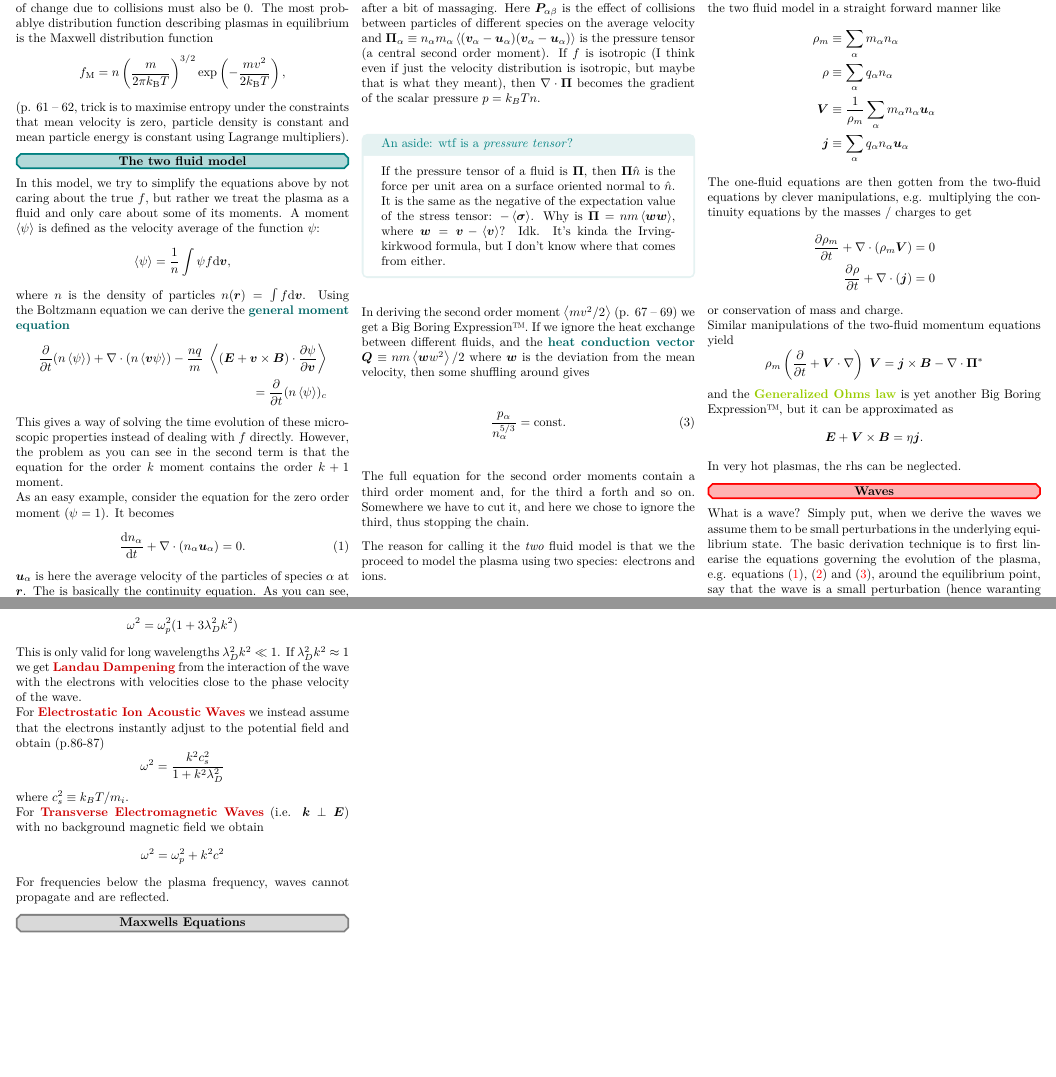
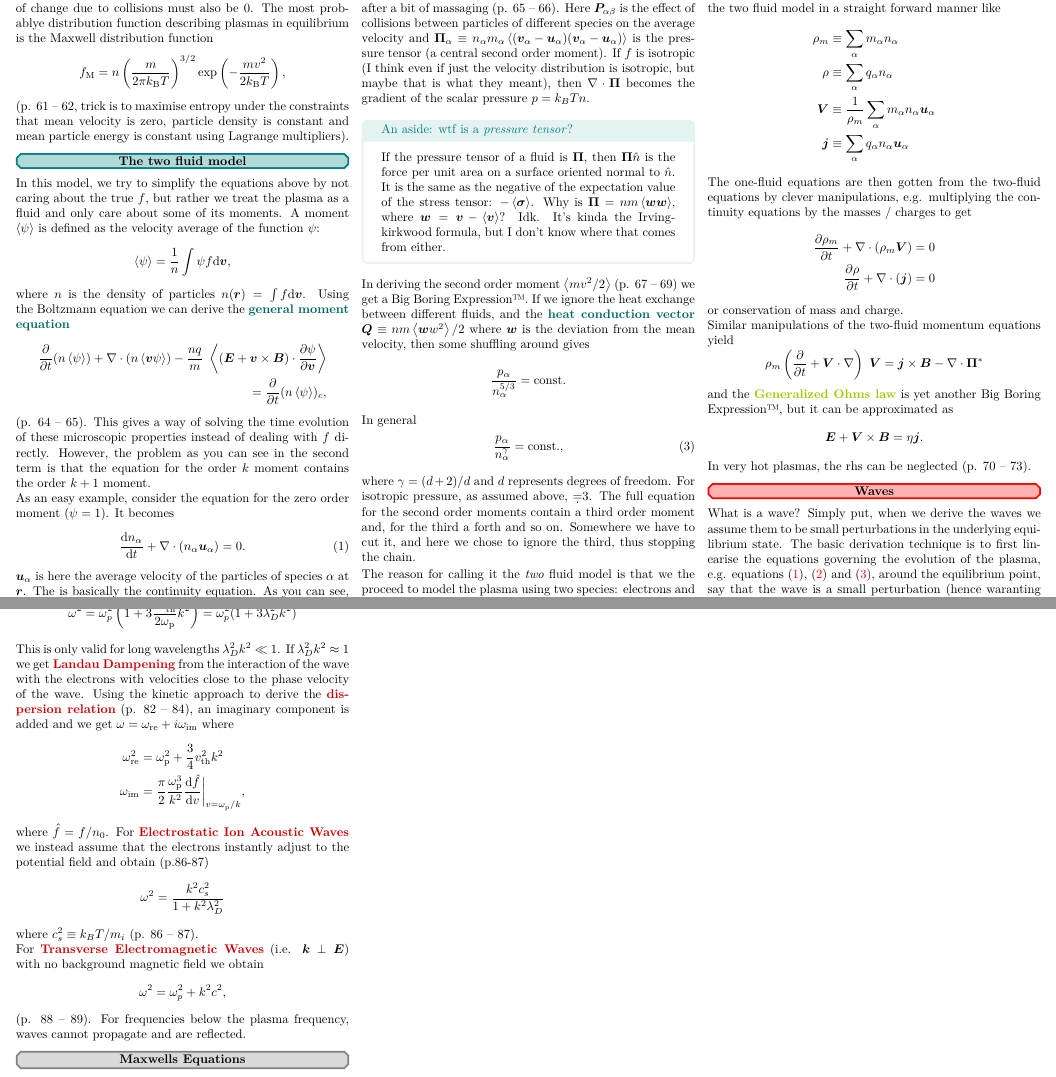
Before and after one commit to hamdav/plasmapp-notes, a LaTeX document (main.tex): two parts of pages 2 and 3 of 3, joined at a grey line, cut so that both start at the same text, the shorter picture padded with empty space. The pictures show the PDF file main.pdf that the author committed with the source.

Commit message:
kap 4 isch klar

```diff
--- a/main.tex
+++ b/main.tex
@@ -44,7 +44,7 @@ Debye screening is described by the \cbf{Debye Length} and \cbf{Debye potential}
 	\phi_{\rm D} &= \frac{q}{4\pi\varepsilon_0 r}\exp\left(-\frac{r}{\lambda_{\rm D}}\right),
 \end{align*}
 (p. 4 -- 5).
-With the plasma frequency $\omega_{\rm p}=n_0e^2/m_e\varepsilon_0$, the collision frequency $\nu$ and the macroscopic dimension of the plasma $L$, the definition of a plasma requires
+With the plasma frequency $\omega_{\rm p}^2=n_0e^2/m_e\varepsilon_0$, the collision frequency $\nu$ and the macroscopic dimension of the plasma $L$, the definition of a plasma requires
 \begin{align*}
 	\lambda_{\rm D} &\ll L\\
 	\frac{4\pi}{3}\lambda_{\rm D}^3n_0 &\gg 1\\
@@ -213,9 +214,10 @@ Using the Boltzmann equation we can derive the \cbf{general moment equation}
 		\diffp*{(n \expval \psi)}{t} + \nabla \cdot (n \expval{\vec v \psi})
 		- \frac{nq}{m} \expval{(\vec E + \vec v \times \vec B) \cdot
 		\diffp{\psi}{\vec v}}\\
-		= \diffp*{(n\expval{\psi})_c}{t}
+		= \diffp*{(n\expval{\psi})_c}{t},
 	\end{split}
 \]
+(p. 64 -- 65).
 This gives a way of solving the time evolution of these microscopic properties
 instead of dealing with $f$ directly.
 However, the problem as you can see in the second term is that the equation for
@@ -242,7 +244,7 @@ The equation for the velocity (first order moment, $\psi=\vec v$) becomes
 	- \cunderbrace{\nabla \cdot \vec \Pi_\alpha}{=\nabla p\text{ if isotropic}}
 	+ \sum_{\beta \neq \alpha} P_{\alpha\beta},
 \end{multline}
-after a bit of massaging.
+after a bit of massaging (p. 65 -- 66).
 Here $\vec P_{\alpha\beta}$ is the effect of collisions between particles of
 different species on the average velocity and
 $\vec \Pi_\alpha \equiv n_\alpha m_\alpha
@@ -270,10 +272,16 @@ If we ignore the heat exchange between different fluids, and the
 $\vec Q \equiv n m \expval{\vec w w^2} / 2$
 where $\vec w$ is the deviation from the mean velocity,
 then some shuffling around gives
+\begin{equation*}
+	\frac{p_\alpha}{n_\alpha^{5/3}} = \text{const.}
+\end{equation*}
+In general
 \begin{equation}
-	\label{eq:state}
-	\frac{p_\alpha}{n_\alpha^{5/3}} = \text{const.}
+	\frac{p_\alpha}{n_\alpha^\gamma} = \text{const.}
+	\label{eq:state},
 \end{equation}
+where $\gamma=(d+2)/d$ and $d$ represents degrees of freedom.
+For isotropic pressure, as assumed above, $\d=3$.
 The full equation for the second order moments contain a third order moment and,
 for the third a forth and so on.
 Somewhere we have to cut it, and here we chose to ignore the third,
@@ -314,7 +322,7 @@ Expression\texttrademark, but it can be approximated as
 \[
 	\vec E + \vec V \times \vec B = \eta \vec j.
 \]
-In very hot plasmas, the rhs can be neglected.
+In very hot plasmas, the rhs can be neglected (p. 70 -- 73).
 
 
 \section{Waves}{red}
@@ -338,27 +346,34 @@ This yields a solution and a \cbf{dispersion relation}.
 For \cbf{Electrostatic} (meaning no oscillating B-field $\iff$ the waves
 are longitudinal: $\vec k \parallel \vec E$)
 \cbf{Electron Waves} (meaning high oscillation frequencies so that the ions
-can be treated as static) we obtain (p.79-81) the dispersion relation
-\[
-	\omega^2 = \omega_p^2 (1 + 3 \lambda_D^2 k^2)
-\]
+can be treated as static) we obtain (p.79 -- 81) the dispersion relation
+\begin{equation*}
+	\omega^2 = \omega_p^2 \left(1 + 3 \frac{3v_{\rm th}^2}{2 \omega_{\rm p}} k^2\right) = \omega_p^2 (1 + 3 \lambda_D^2 k^2)
+\end{equation*}
 This is only valid for long wavelengths $\lambda_D^2 k^2 \ll 1$.
 If $\lambda_D^2 k^2 \approx 1$ we get \cbf{Landau Dampening}
 from the interaction of the wave with the electrons with velocities close to the
 phase velocity of the wave.
-
+Using the kinetic approach to derive the \cbf{dispersion relation} (p. 82 -- 84), an imaginary
+component is added and we get $\omega=\omega_{\rm re} + i\omega_{\rm im}$ where
+\begin{align*}
+	\omega_{\rm re}^2 &= \omega_{\rm p}^2 + \frac34 v_{\rm th}^2k^2 \\
+	\omega_{\rm im} &= \frac\pi2 \frac{\omega_{\rm p}^3}{k^2}\diff{\hat{f}}{v}\biggr\rvert_{v=\omega_{\rm p}/k},
+\end{align*}
+where $\hat{f}=f/n_0$.
 For \cbf{Electrostatic Ion Acoustic Waves} we instead assume that the electrons
 instantly adjust to the potential field and obtain (p.86-87)
 \[
 	\omega^2 = \frac{k^2 c_s^2}{1+k^2 \lambda_D^2}
 \]
-where $c_s^2 \equiv k_BT/m_i$.
+where $c_s^2 \equiv k_BT/m_i$ (p. 86 -- 87).
 
 For \cbf{Transverse Electromagnetic Waves} (i.e. $\vec k \perp \vec E$)
 with no background magnetic field we obtain
 \begin{equation*}
-	\omega^2 = \omega_p^2 +  k^2 c^2
+	\omega^2 = \omega_p^2 +  k^2 c^2,
 \end{equation*}
+(p. 88 -- 89).
 For frequencies below the plasma frequency, waves cannot propagate and are
 reflected.
 
```
Also changed, not shown: main.pdf, main.tex (3 more changed lines).
